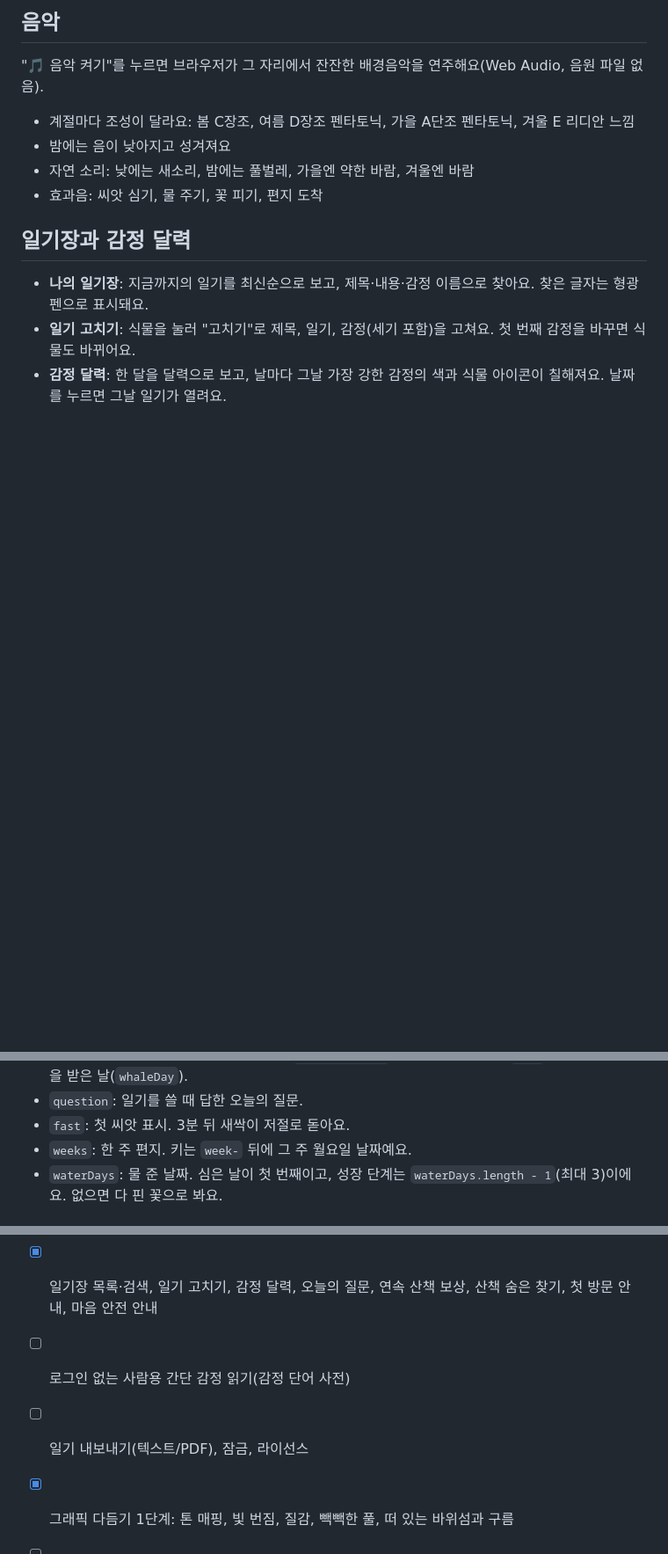
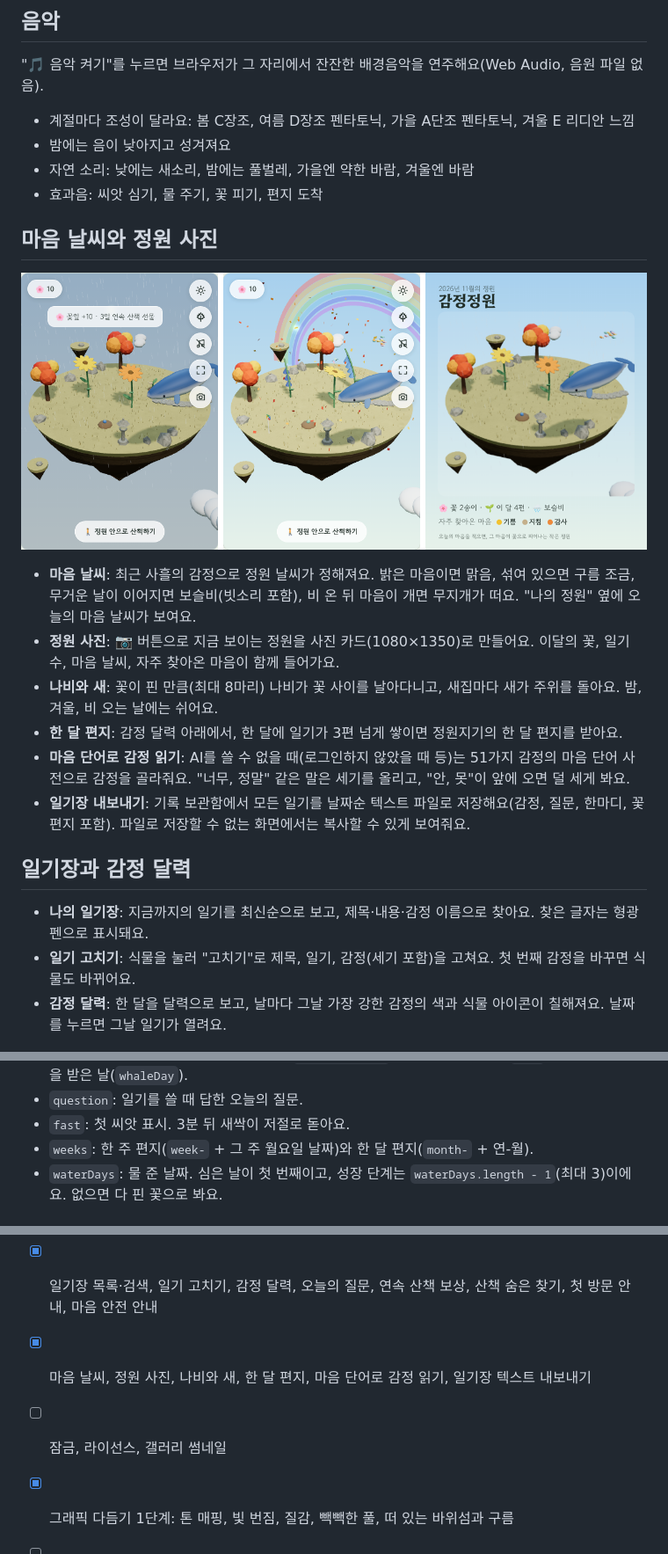
Before and after one commit to u-el/emotion-garden, a Markdown page: README.md, 3 parts joined by grey strips. Shown at 88% size. Rendered like a GitHub page; pictures changed too: docs/weather-photo.png (added); blank space fills up the shorter version.

```diff
--- a/README.md
+++ b/README.md
@@ -88,6 +88,17 @@ claude.ai에 로그인하면 정원지기가 감정을 읽어주고 기록이
 - 밤에는 음이 낮아지고 성겨져요
 - 자연 소리: 낮에는 새소리, 밤에는 풀벌레, 가을엔 약한 바람, 겨울엔 바람
 - 효과음: 씨앗 심기, 물 주기, 꽃 피기, 편지 도착
+
+## 마음 날씨와 정원 사진
+
+![보슬비 정원, 무지개 정원, 정원 사진 카드](docs/weather-photo.png)
+
+- **마음 날씨**: 최근 사흘의 감정으로 정원 날씨가 정해져요. 밝은 마음이면 맑음, 섞여 있으면 구름 조금, 무거운 날이 이어지면 보슬비(빗소리 포함), 비 온 뒤 마음이 개면 무지개가 떠요. "나의 정원" 옆에 오늘의 마음 날씨가 보여요.
+- **정원 사진**: 📷 버튼으로 지금 보이는 정원을 사진 카드(1080×1350)로 만들어요. 이달의 꽃, 일기 수, 마음 날씨, 자주 찾아온 마음이 함께 들어가요.
+- **나비와 새**: 꽃이 핀 만큼(최대 8마리) 나비가 꽃 사이를 날아다니고, 새집마다 새가 주위를 돌아요. 밤, 겨울, 비 오는 날에는 쉬어요.
+- **한 달 편지**: 감정 달력 아래에서, 한 달에 일기가 3편 넘게 쌓이면 정원지기의 한 달 편지를 받아요.
+- **마음 단어로 감정 읽기**: AI를 쓸 수 없을 때(로그인하지 않았을 때 등)는 51가지 감정의 마음 단어 사전으로 감정을 골라줘요. "너무, 정말" 같은 말은 세기를 올리고, "안, 못"이 앞에 오면 덜 세게 봐요.
+- **일기장 내보내기**: 기록 보관함에서 모든 일기를 날짜순 텍스트 파일로 저장해요(감정, 질문, 한마디, 꽃 편지 포함). 파일로 저장할 수 없는 화면에서는 복사할 수 있게 보여줘요.
 
 ## 일기장과 감정 달력
 
@@ -206,7 +217,7 @@ claude.ai에 로그인하면 정원지기가 감정을 읽어주고 기록이
 - `profile`: 생일 달(`birthMonth`), 날짜(`birthDay`, 모르면 null), 해마다 받은 생일 편지(`bdayLetters`), 꽃잎(`petals`), 오늘 주운 꽃잎 수(`petalDay`), 가진 소품 수(`owned`), 놓인 소품의 위치(`placed`: 각도 `a`, 섬 반지름 대비 거리 `f`, 45도 단위 회전 `rot`). 예전 형식의 `decor`는 읽을 때 자동으로 바꿔요, 받은 연속 산책 선물(`streakClaimed`), 오늘의 숨은 찾기(`hunt`), 하늘고래 선물을 받은 날(`whaleDay`).
 - `question`: 일기를 쓸 때 답한 오늘의 질문.
 - `fast`: 첫 씨앗 표시. 3분 뒤 새싹이 저절로 돋아요.
-- `weeks`: 한 주 편지. 키는 `week-` 뒤에 그 주 월요일 날짜예요.
+- `weeks`: 한 주 편지(`week-` + 그 주 월요일 날짜)와 한 달 편지(`month-` + 연-월).
 - `waterDays`: 물 준 날짜. 심은 날이 첫 번째이고, 성장 단계는 `waterDays.length - 1`(최대 3)이에요. 없으면 다 핀 꽃으로 봐요.
 
 ## 앞으로
@@ -217,8 +228,8 @@ claude.ai에 로그인하면 정원지기가 감정을 읽어주고 기록이
 - [x] 첫 씨앗 빨리 자라기, 꽃잎 모아 정원 꾸미기
 - [x] 하늘고래, 하늘 물고기 떼, 밤의 해파리
 - [x] 일기장 목록·검색, 일기 고치기, 감정 달력, 오늘의 질문, 연속 산책 보상, 산책 숨은 찾기, 첫 방문 안내, 마음 안전 안내
-- [ ] 로그인 없는 사람용 간단 감정 읽기(감정 단어 사전)
-- [ ] 일기 내보내기(텍스트/PDF), 잠금, 라이선스
+- [x] 마음 날씨, 정원 사진, 나비와 새, 한 달 편지, 마음 단어로 감정 읽기, 일기장 텍스트 내보내기
+- [ ] 잠금, 라이선스, 갤러리 썸네일
 - [x] 그래픽 다듬기 1단계: 톤 매핑, 빛 번짐, 질감, 빽빽한 풀, 떠 있는 바위섬과 구름
 - [ ] 그래픽 2단계: AI 3D 생성 도구로 만든 모델(.glb)로 꽃과 소품 바꾸기
 
```
Also changed, not shown: 1 other file.
